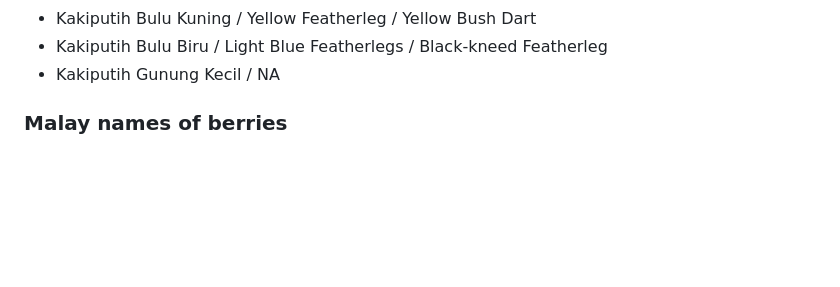
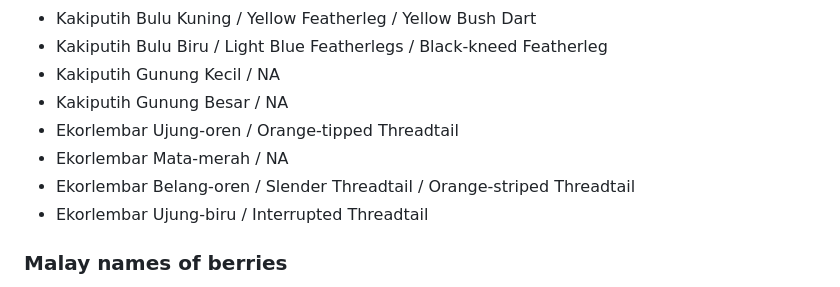
Before and after one commit to irfanzainudin/pantunis-api, a Markdown page: api/db/NOTE.md, the part around the change. Drawn GitHub-style; blank space fills up the shorter version.

Commit message:
added some malay names for dragonflies disiderata #20

```diff
--- a/api/db/NOTE.md
+++ b/api/db/NOTE.md
@@ -138,6 +138,11 @@ Index: 40
 - Kakiputih Bulu Kuning / Yellow Featherleg / Yellow Bush Dart
 - Kakiputih Bulu Biru / Light Blue Featherlegs / Black-kneed Featherleg
 - Kakiputih Gunung Kecil / NA
+- Kakiputih Gunung Besar / NA
+- Ekorlembar Ujung-oren / Orange-tipped Threadtail
+- Ekorlembar Mata-merah / NA
+- Ekorlembar Belang-oren / Slender Threadtail / Orange-striped Threadtail
+- Ekorlembar Ujung-biru / Interrupted Threadtail
 
 ### Malay names of berries
 
```
